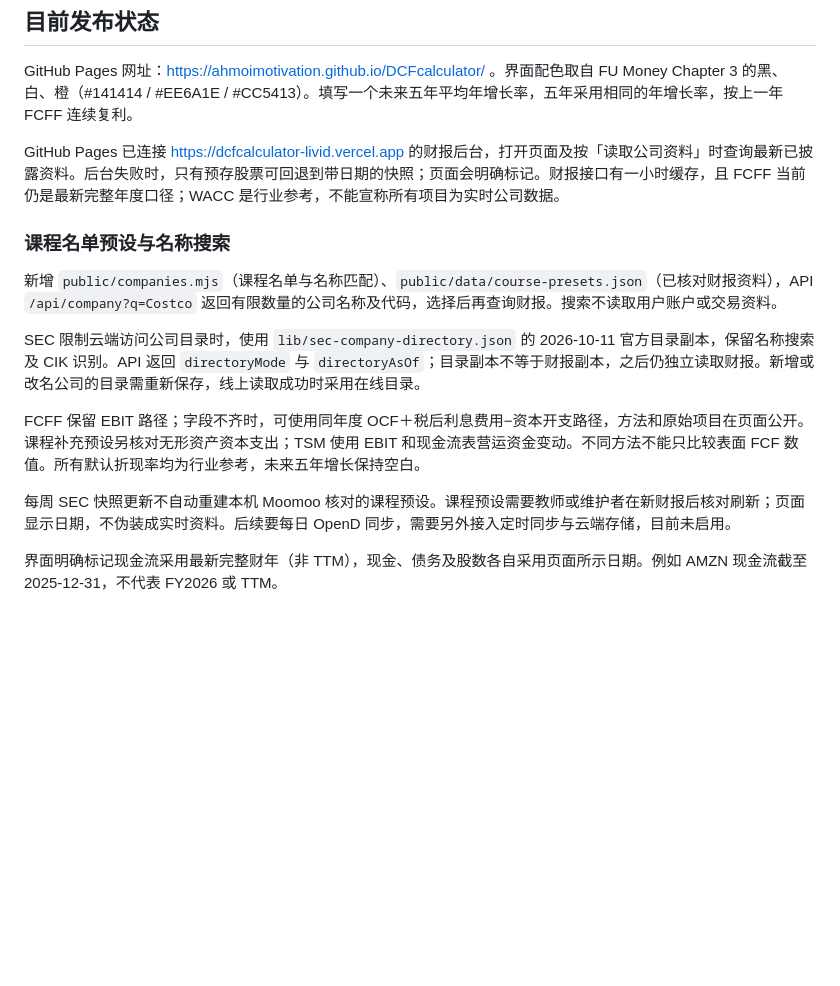
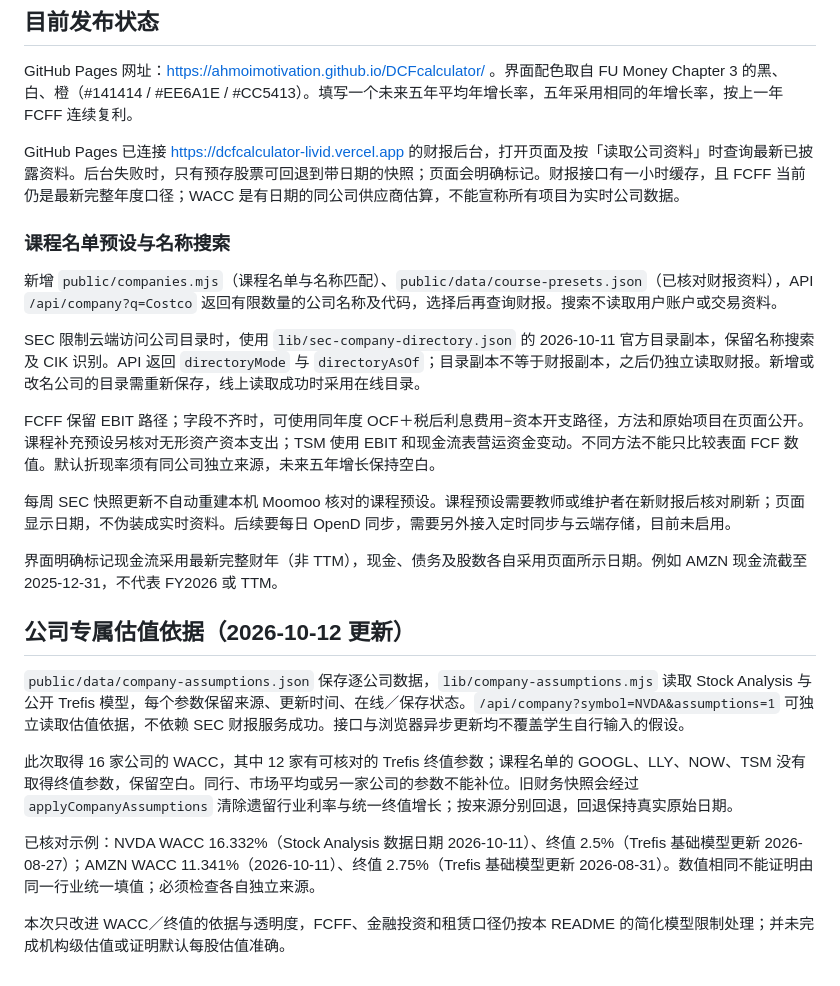
Before and after one commit to ahmoimotivation/DCFcalculator, a Markdown page: README.md, the part around one of its changes. Drawn GitHub-style; blank space fills up the shorter version.

```diff
--- a/README.md
+++ b/README.md
@@ -123,7 +127,7 @@ tests/               估值计算与财报匹配测试
 
 GitHub Pages 网址：https://ahmoimotivation.github.io/DCFcalculator/ 。界面配色取自 FU Money Chapter 3 的黑、白、橙（#141414 / #EE6A1E / #CC5413）。填写一个未来五年平均年增长率，五年采用相同的年增长率，按上一年 FCFF 连续复利。
 
-GitHub Pages 已连接 https://dcfcalculator-livid.vercel.app 的财报后台，打开页面及按「读取公司资料」时查询最新已披露资料。后台失败时，只有预存股票可回退到带日期的快照；页面会明确标记。财报接口有一小时缓存，且 FCFF 当前仍是最新完整年度口径；WACC 是行业参考，不能宣称所有项目为实时公司数据。
+GitHub Pages 已连接 https://dcfcalculator-livid.vercel.app 的财报后台，打开页面及按「读取公司资料」时查询最新已披露资料。后台失败时，只有预存股票可回退到带日期的快照；页面会明确标记。财报接口有一小时缓存，且 FCFF 当前仍是最新完整年度口径；WACC 是有日期的同公司供应商估算，不能宣称所有项目为实时公司数据。
 
 ### 课程名单预设与名称搜索
 
@@ -131,8 +135,18 @@ GitHub Pages 已连接 https://dcfcalculator-livid.vercel.app 的财报后台，
 
 SEC 限制云端访问公司目录时，使用 `lib/sec-company-directory.json` 的 2026-10-11 官方目录副本，保留名称搜索及 CIK 识别。API 返回 `directoryMode` 与 `directoryAsOf`；目录副本不等于财报副本，之后仍独立读取财报。新增或改名公司的目录需重新保存，线上读取成功时采用在线目录。
 
-FCFF 保留 EBIT 路径；字段不齐时，可使用同年度 OCF＋税后利息费用−资本开支路径，方法和原始项目在页面公开。课程补充预设另核对无形资产资本支出；TSM 使用 EBIT 和现金流表营运资金变动。不同方法不能只比较表面 FCF 数值。所有默认折现率均为行业参考，未来五年增长保持空白。
+FCFF 保留 EBIT 路径；字段不齐时，可使用同年度 OCF＋税后利息费用−资本开支路径，方法和原始项目在页面公开。课程补充预设另核对无形资产资本支出；TSM 使用 EBIT 和现金流表营运资金变动。不同方法不能只比较表面 FCF 数值。默认折现率须有同公司独立来源，未来五年增长保持空白。
 
 每周 SEC 快照更新不自动重建本机 Moomoo 核对的课程预设。课程预设需要教师或维护者在新财报后核对刷新；页面显示日期，不伪装成实时资料。后续要每日 OpenD 同步，需要另外接入定时同步与云端存储，目前未启用。
 
 界面明确标记现金流采用最新完整财年（非 TTM），现金、债务及股数各自采用页面所示日期。例如 AMZN 现金流截至 2025-12-31，不代表 FY2026 或 TTM。
+
+## 公司专属估值依据（2026-10-12 更新）
+
+`public/data/company-assumptions.json` 保存逐公司数据，`lib/company-assumptions.mjs` 读取 Stock Analysis 与公开 Trefis 模型，每个参数保留来源、更新时间、在线／保存状态。`/api/company?symbol=NVDA&assumptions=1` 可独立读取估值依据，不依赖 SEC 财报服务成功。接口与浏览器异步更新均不覆盖学生自行输入的假设。
+
+此次取得 16 家公司的 WACC，其中 12 家有可核对的 Trefis 终值参数；课程名单的 GOOGL、LLY、NOW、TSM 没有取得终值参数，保留空白。同行、市场平均或另一家公司的参数不能补位。旧财务快照会经过 `applyCompanyAssumptions` 清除遗留行业利率与统一终值增长；按来源分别回退，回退保持真实原始日期。
+
+已核对示例：NVDA WACC 16.332%（Stock Analysis 数据日期 2026-10-11）、终值 2.5%（Trefis 基础模型更新 2026-08-27）；AMZN WACC 11.341%（2026-10-11）、终值 2.75%（Trefis 基础模型更新 2026-08-31）。数值相同不能证明由同一行业统一填值；必须检查各自独立来源。
+
+本次只改进 WACC／终值的依据与透明度，FCFF、金融投资和租赁口径仍按本 README 的简化模型限制处理；并未完成机构级估值或证明默认每股估值准确。
```
Also changed, not shown: other parts of README.md (+13 -9 lines).
